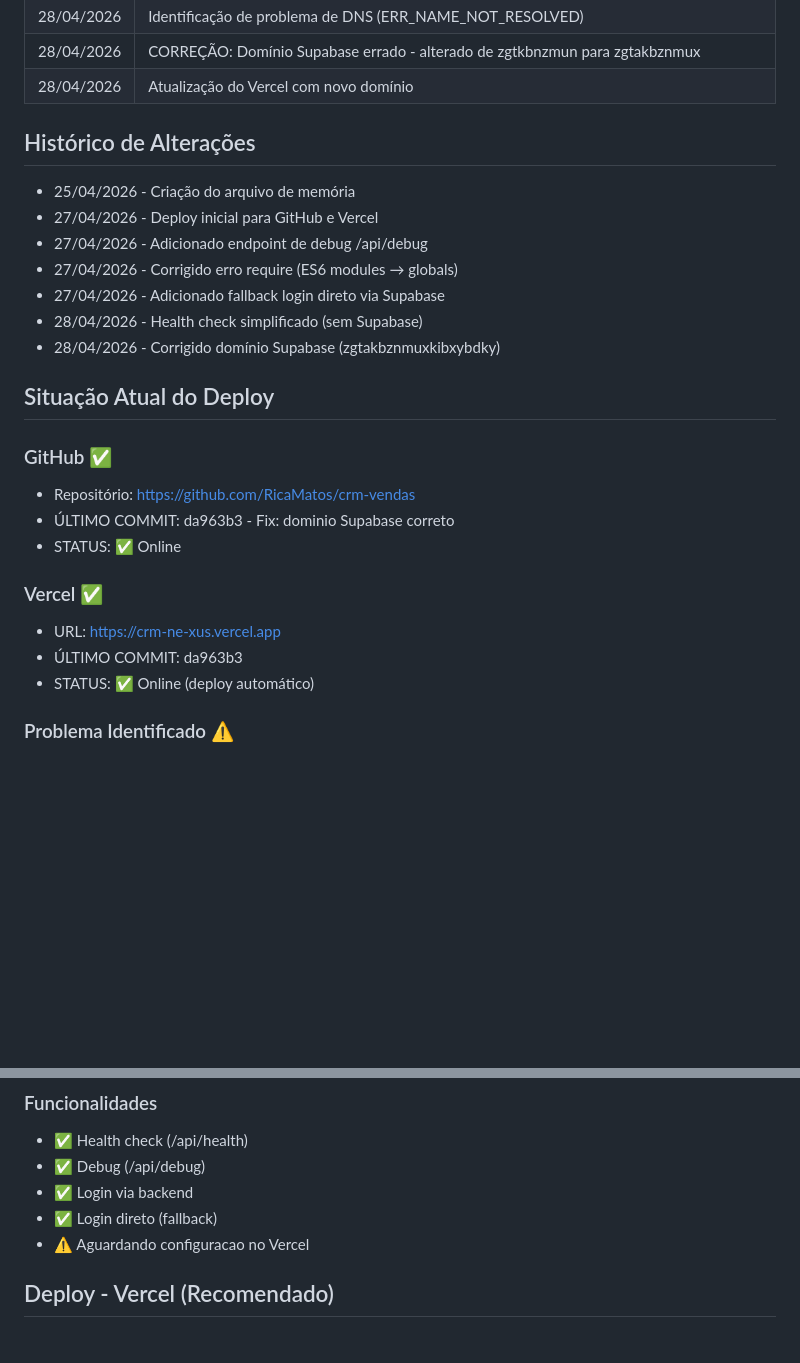
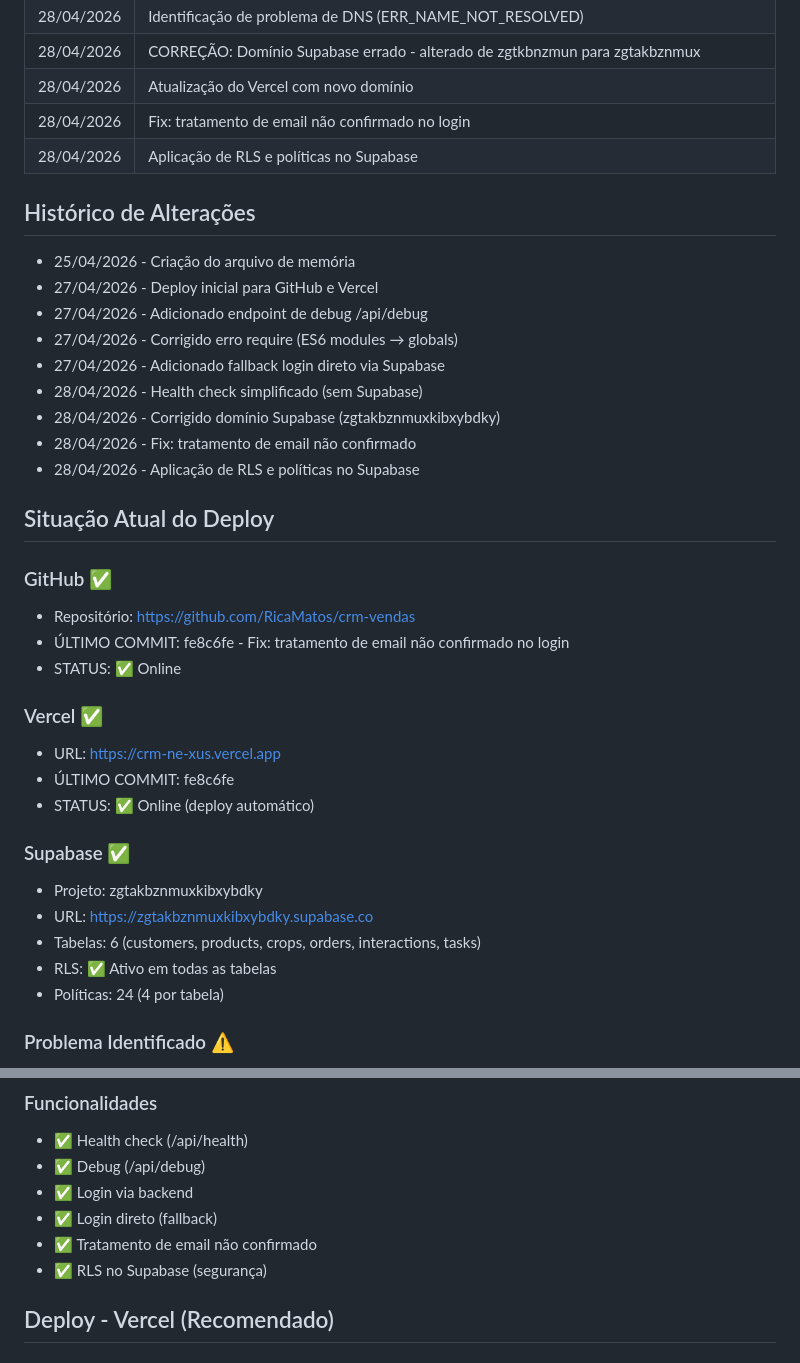
Before and after one commit to RicaMatos/crm-vendas, a Markdown page: MEMORIA.md, 2 parts joined by grey strips. Rendered like a GitHub page; blank space fills up the shorter version.

Commit message:
Update: MEMORIA com RLS aplicado no Supabase

```diff
--- a/MEMORIA.md
+++ b/MEMORIA.md
@@ -31,6 +31,8 @@
 | 28/04/2026 | Identificação de problema de DNS (ERR_NAME_NOT_RESOLVED) |
 | 28/04/2026 | CORREÇÃO: Domínio Supabase errado - alterado de zgtkbnzmun para zgtakbznmux |
 | 28/04/2026 | Atualização do Vercel com novo domínio |
+| 28/04/2026 | Fix: tratamento de email não confirmado no login |
+| 28/04/2026 | Aplicação de RLS e políticas no Supabase |
 
 ## Histórico de Alterações
 
@@ -41,18 +43,27 @@
 - 27/04/2026 - Adicionado fallback login direto via Supabase
 - 28/04/2026 - Health check simplificado (sem Supabase)
 - 28/04/2026 - Corrigido domínio Supabase (zgtakbznmuxkibxybdky)
+- 28/04/2026 - Fix: tratamento de email não confirmado
+- 28/04/2026 - Aplicação de RLS e políticas no Supabase
 
 ## Situação Atual do Deploy
 
 ### GitHub ✅
 - Repositório: https://github.com/RicaMatos/crm-vendas
-- ÚLTIMO COMMIT: da963b3 - Fix: dominio Supabase correto
+- ÚLTIMO COMMIT: fe8c6fe - Fix: tratamento de email não confirmado no login
 - STATUS: ✅ Online
 
 ### Vercel ✅
 - URL: https://crm-ne-xus.vercel.app
-- ÚLTIMO COMMIT: da963b3
+- ÚLTIMO COMMIT: fe8c6fe
 - STATUS: ✅ Online (deploy automático)
+
+### Supabase ✅
+- Projeto: zgtakbznmuxkibxybdky
+- URL: https://zgtakbznmuxkibxybdky.supabase.co
+- Tabelas: 6 (customers, products, crops, orders, interactions, tasks)
+- RLS: ✅ Ativo em todas as tabelas
+- Políticas: 24 (4 por tabela)
 
 ### Problema Identificado ⚠️
 - **Erro:** "net::ERR_NAME_NOT_RESOLVED" -域名 errado
@@ -74,7 +85,8 @@ Necessário configurar no Vercel Dashboard:
 - ✅ Debug (/api/debug)
 - ✅ Login via backend
 - ✅ Login direto (fallback)
-- ⚠️ Aguardando configuracao no Vercel
+- ✅ Tratamento de email não confirmado
+- ✅ RLS no Supabase (segurança)
 
 ## Deploy - Vercel (Recomendado)
 
```
